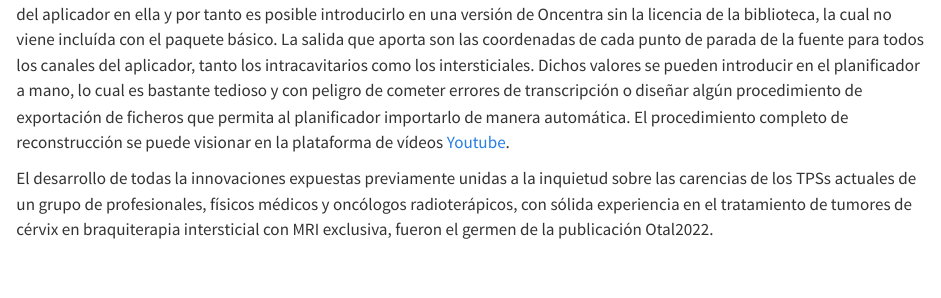
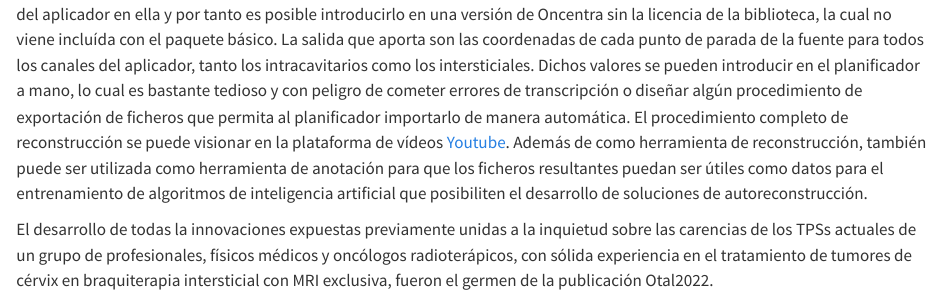
Before and after one commit to aotal/memoria_tesis, a Quarto document (discusion.qmd): the page in a window 1100 px wide, from 10890 px down. Rendered offline with R 4.5, knitr and Pandoc in place of Quarto, with nearby package versions.

Commit message:
Nota sobre AI

```diff
--- a/discusion.qmd
+++ b/discusion.qmd
@@ -100,6 +100,6 @@ Una vez posicionada la parte intracavitaria se seleccionan en un desplegable las
 Herramienta en 3DSlicer para la reconstrucción del aplicador Utrecht
 :::
 
-La herramienta desarrollada es ajena a la biblioteca de aplicadores de Oncentra, ya que contiene los modelos tridimensionales del aplicador en ella y por tanto es posible introducirlo en una versión de Oncentra sin la licencia de la biblioteca, la cual no viene incluída con el paquete básico. La salida que aporta son las coordenadas de cada punto de parada de la fuente para todos los canales del aplicador, tanto los intracavitarios como los intersticiales. Dichos valores se pueden introducir en el planificador a mano, lo cual es bastante tedioso y con peligro de cometer errores de transcripción o diseñar algún procedimiento de exportación de ficheros que permita al planificador importarlo de manera automática. El procedimiento completo de reconstrucción se puede visionar en la plataforma de vídeos [Youtube](https://youtu.be/kv827vIsAZM).
+La herramienta desarrollada es ajena a la biblioteca de aplicadores de Oncentra, ya que contiene los modelos tridimensionales del aplicador en ella y por tanto es posible introducirlo en una versión de Oncentra sin la licencia de la biblioteca, la cual no viene incluída con el paquete básico. La salida que aporta son las coordenadas de cada punto de parada de la fuente para todos los canales del aplicador, tanto los intracavitarios como los intersticiales. Dichos valores se pueden introducir en el planificador a mano, lo cual es bastante tedioso y con peligro de cometer errores de transcripción o diseñar algún procedimiento de exportación de ficheros que permita al planificador importarlo de manera automática. El procedimiento completo de reconstrucción se puede visionar en la plataforma de vídeos [Youtube](https://youtu.be/kv827vIsAZM). Además de como herramienta de reconstrucción, también puede ser utilizada como herramienta de anotación para que los ficheros resultantes puedan ser útiles como datos para el entrenamiento de algoritmos de inteligencia artificial que posibiliten el desarrollo de soluciones de autoreconstrucción.
 
 El desarrollo de todas la innovaciones expuestas previamente unidas a la inquietud sobre las carencias de los TPSs actuales de un grupo de profesionales, físicos médicos y oncólogos radioterápicos, con sólida experiencia en el tratamiento de tumores de cérvix en braquiterapia intersticial con MRI exclusiva, fueron el germen de la publicación Otal2022.
```
Also changed, not shown: 1 other file.
